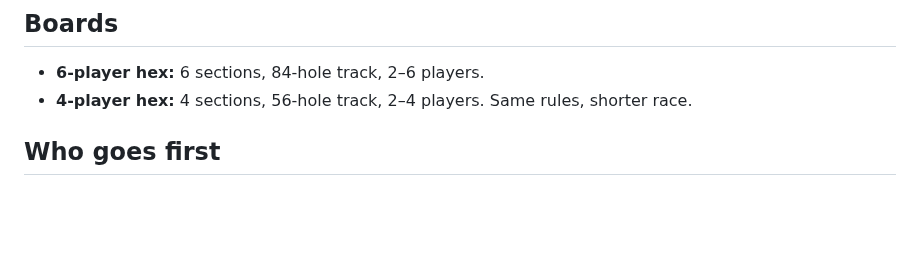
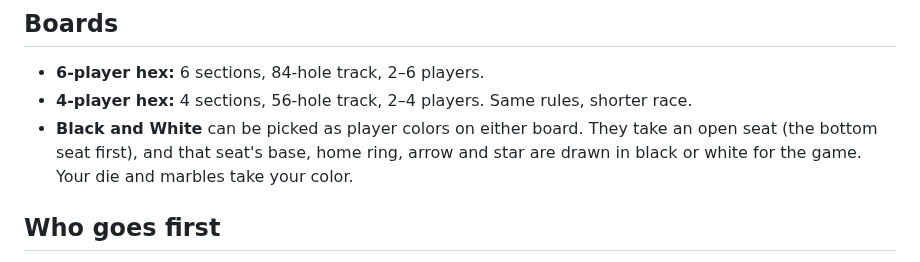
Before and after one commit to vmannusa/red-arse, a Markdown page: RULES.md, the part around the change. GitHub-like rendering; blank space fills up the shorter version.

Commit message:
Rules: Black and White colors
Added rules for player colors and seating arrangement.

```diff
--- a/RULES.md
+++ b/RULES.md
@@ -7,6 +7,7 @@ Every rule can be switched on or off on the setup screen. Rules marked *(house r
 ## Boards
 - **6-player hex:** 6 sections, 84-hole track, 2–6 players.
 - **4-player hex:** 4 sections, 56-hole track, 2–4 players. Same rules, shorter race.
+- **Black and White** can be picked as player colors on either board. They take an open seat (the bottom seat first), and that seat's base, home ring, arrow and star are drawn in black or white for the game. Your die and marbles take your color.
 
 ## Who goes first
 - Everyone rolls at the start; the highest roll goes first, and tied players roll again. Play then goes clockwise. (Switch off "Highest roll goes first" to let the first seat start.)
```
